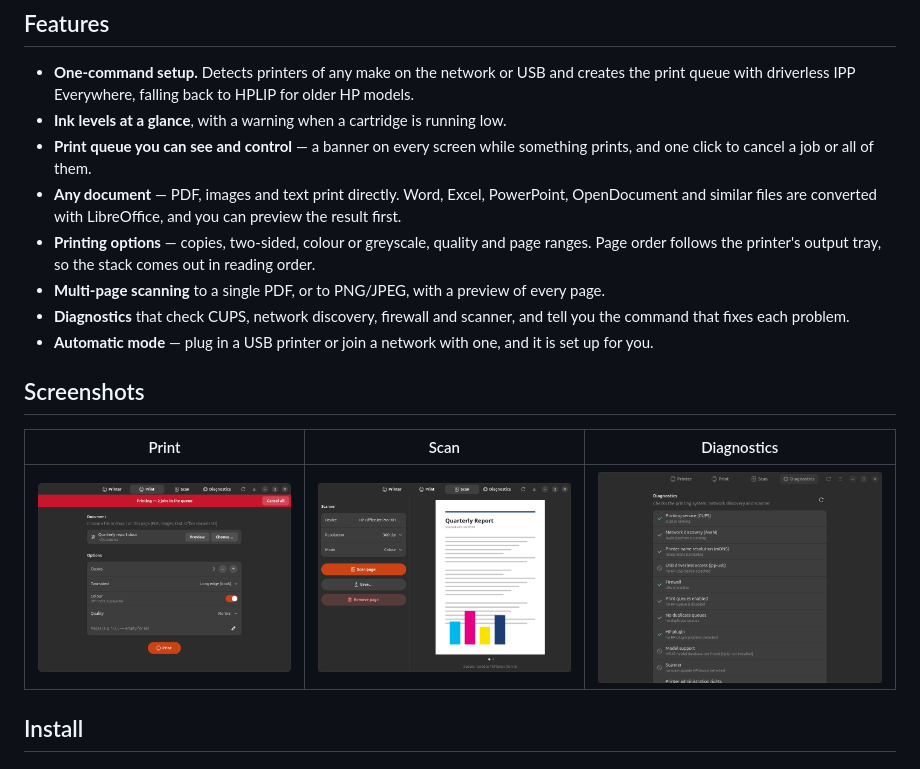
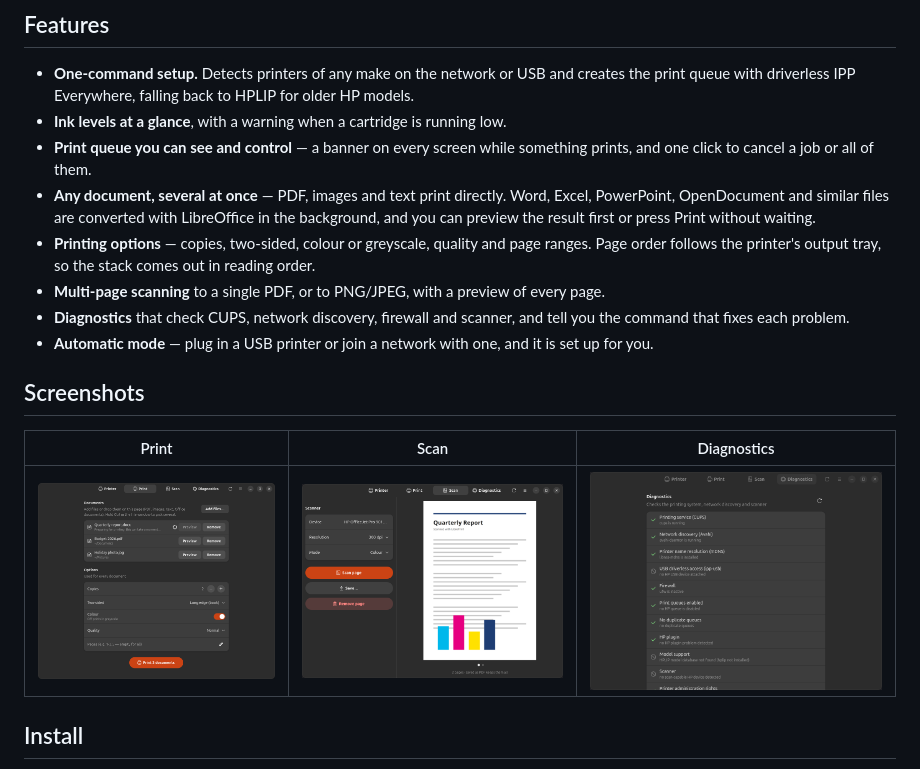
Before and after one commit to juujbyg/libreprint, a Markdown page: README.md, the part around the change. Drawn GitHub-style; pictures changed too: docs/screenshots/print.png.

```diff
--- a/README.md
+++ b/README.md
@@ -32,8 +32,9 @@ through HPLIP.
 - **Ink levels at a glance**, with a warning when a cartridge is running low.
 - **Print queue you can see and control** — a banner on every screen while something prints, and
   one click to cancel a job or all of them.
-- **Any document** — PDF, images and text print directly. Word, Excel, PowerPoint, OpenDocument
-  and similar files are converted with LibreOffice, and you can preview the result first.
+- **Any document, several at once** — PDF, images and text print directly. Word, Excel,
+  PowerPoint, OpenDocument and similar files are converted with LibreOffice in the background, and
+  you can preview the result first or press Print without waiting.
 - **Printing options** — copies, two-sided, colour or greyscale, quality and page ranges. Page
   order follows the printer's output tray, so the stack comes out in reading order.
 - **Multi-page scanning** to a single PDF, or to PNG/JPEG, with a preview of every page.
```
Also changed, not shown: docs/releases/v0.1.2.md (added, +28 -0 lines), 4 other files.
